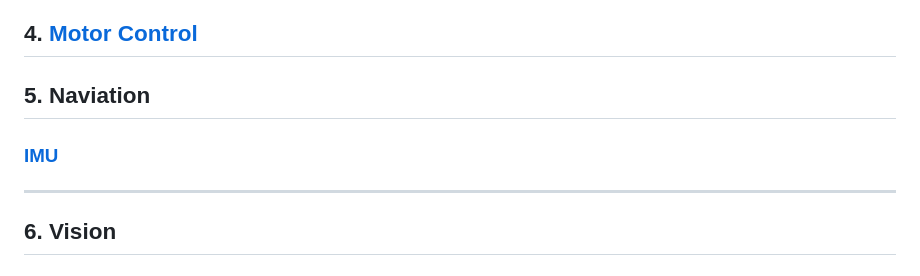
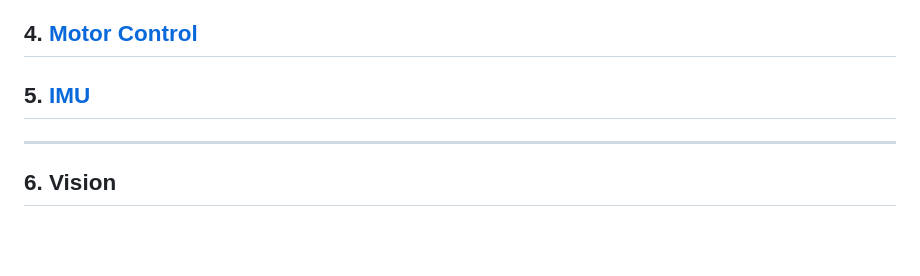
Before and after one commit to rkuo2000/Robots-AMB82mini, a Markdown page: README.md, the part around one of its changes. Drawn GitHub-style; blank space fills up the shorter version.

```diff
--- a/README.md
+++ b/README.md
@@ -27,10 +27,7 @@ Pass: 035623116
 
 ## 4. [Motor Control](https://github.com/rkuo2000/Robots/blob/main/PWM.md)
 
-## 5. Naviation
-### [IMU](https://github.com/rkuo2000/Robots/blob/main/IMU.md)
-
-
+## 5. [IMU](https://github.com/rkuo2000/Robots/blob/main/IMU.md)
 
 ---
 ## 6. Vision
```
Also changed, not shown: other parts of README.md (+1 -1 lines).
